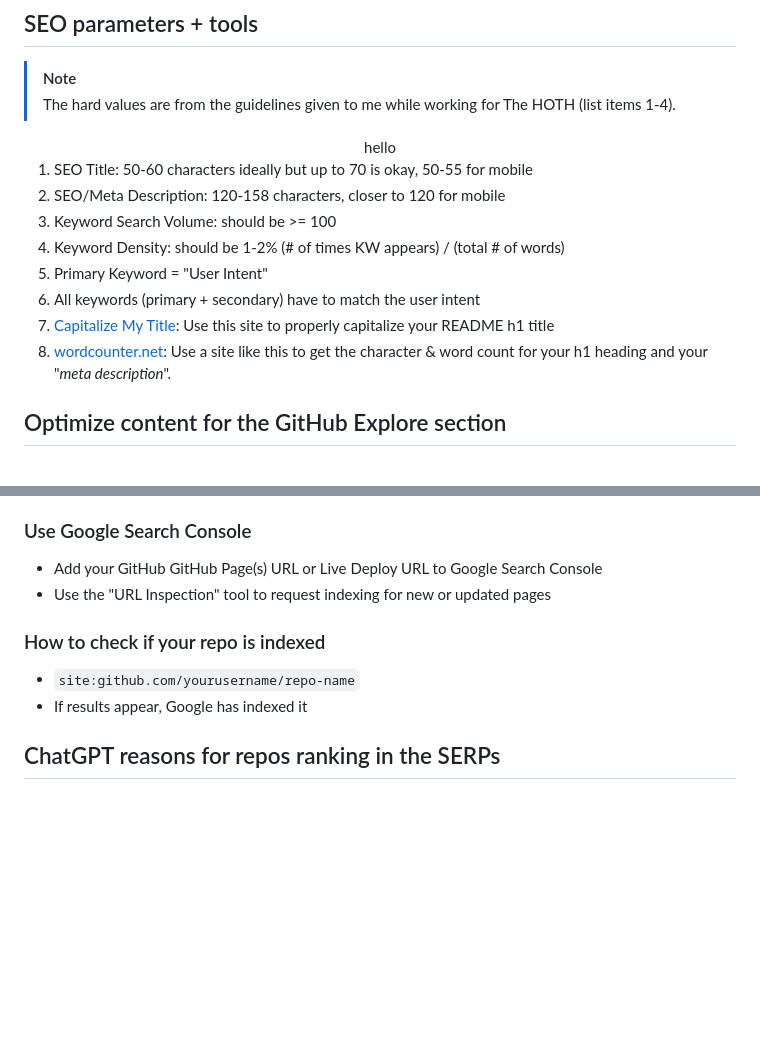
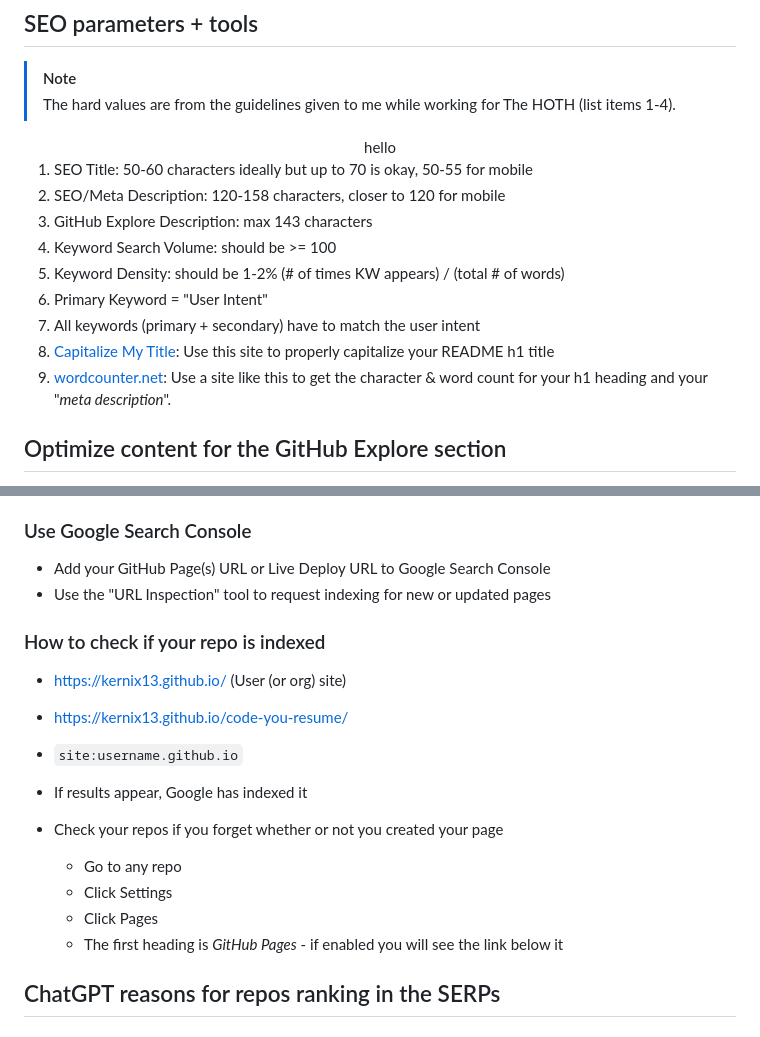
Before and after one commit to Kernix13/markdown-cheatsheet, a Markdown page: SEO.md, 2 parts joined by grey strips. Drawn GitHub-style; blank space fills up the shorter version.

```diff
--- a/SEO.md
+++ b/SEO.md
@@ -15,12 +15,13 @@ One answer would be to make the README accessible. See [5 tips for making your G
 
 1. SEO Title: 50-60 characters ideally but up to 70 is okay, 50-55 for mobile
 2. SEO/Meta Description: 120-158 characters, closer to 120 for mobile
-3. Keyword Search Volume: should be >= 100
-4. Keyword Density: should be 1-2% (# of times KW appears) / (total # of words)
-5. Primary Keyword = "User Intent"
-6. All keywords (primary + secondary) have to match the user intent
-7. [Capitalize My Title](https://capitalizemytitle.com/): Use this site to properly capitalize your README h1 title
-8. [wordcounter.net](https://wordcounter.net/): Use a site like this to get the character & word count for your h1 heading and your "_meta description_".
+3. GitHub Explore Description: max 143 characters
+4. Keyword Search Volume: should be >= 100
+5. Keyword Density: should be 1-2% (# of times KW appears) / (total # of words)
+6. Primary Keyword = "User Intent"
+7. All keywords (primary + secondary) have to match the user intent
+8. [Capitalize My Title](https://capitalizemytitle.com/): Use this site to properly capitalize your README h1 title
+9. [wordcounter.net](https://wordcounter.net/): Use a site like this to get the character & word count for your h1 heading and your "_meta description_".
 
 ## Optimize content for the GitHub Explore section
 
@@ -58,13 +59,21 @@ One answer would be to make the README accessible. See [5 tips for making your G
 
 ### Use Google Search Console
 
-- Add your GitHub GitHub Page(s) URL or Live Deploy URL to Google Search Console
+- Add your GitHub Page(s) URL or Live Deploy URL to Google Search Console
 - Use the "URL Inspection" tool to request indexing for new or updated pages
 
 ### How to check if your repo is indexed
 
-- `site:github.com/yourusername/repo-name`
+- https://kernix13.github.io/ (User (or org) site)
+- https://kernix13.github.io/code-you-resume/
+
+- `site:username.github.io`
 - If results appear, Google has indexed it
+- Check your repos if you forget whether or not you created your page
+  - Go to any repo
+  - Click Settings
+  - Click Pages
+  - The first heading is _GitHub Pages_ - if enabled you will see the link below it
 
 ## ChatGPT reasons for repos ranking in the SERPs
 
```
Also changed, not shown: serp-seo.md (deleted, +0 -526 lines).
